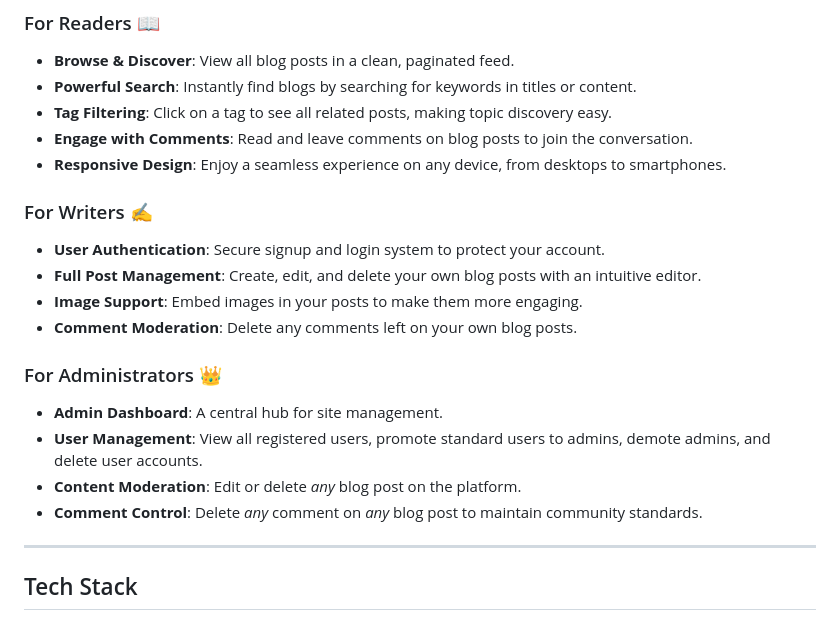
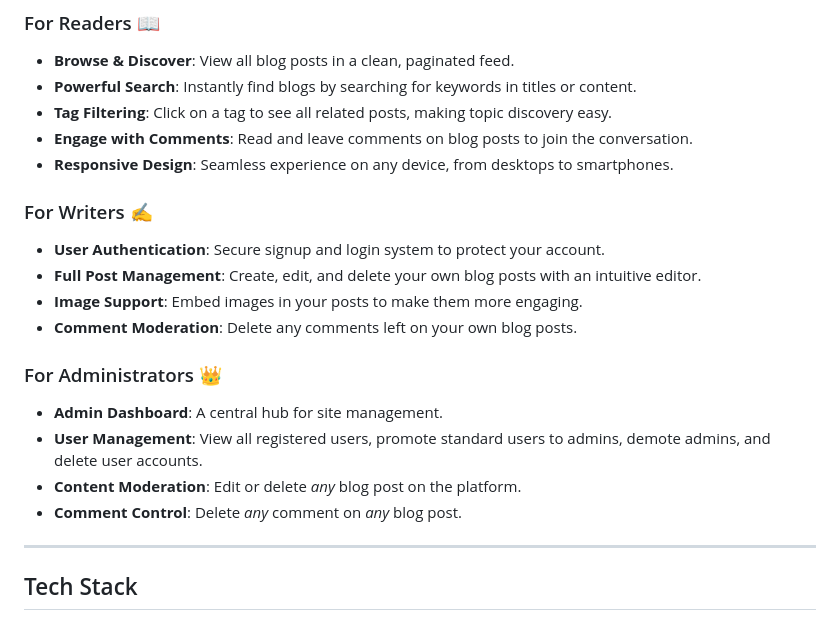
Before and after one commit to shresth3904/The_blogPost, a Markdown page: README.md, the part around the change. Drawn GitHub-style.

```diff
--- a/README.md
+++ b/README.md
@@ -24,7 +24,7 @@ The BlogPost is a robust web application designed to provide a complete blogging
 -   **Powerful Search**: Instantly find blogs by searching for keywords in titles or content.
 -   **Tag Filtering**: Click on a tag to see all related posts, making topic discovery easy.
 -   **Engage with Comments**: Read and leave comments on blog posts to join the conversation.
--   **Responsive Design**: Enjoy a seamless experience on any device, from desktops to smartphones.
+-   **Responsive Design**: Seamless experience on any device, from desktops to smartphones.
 
 ### For Writers ✍️
 
@@ -38,7 +38,7 @@ The BlogPost is a robust web application designed to provide a complete blogging
 -   **Admin Dashboard**: A central hub for site management.
 -   **User Management**: View all registered users, promote standard users to admins, demote admins, and delete user accounts.
 -   **Content Moderation**: Edit or delete *any* blog post on the platform.
--   **Comment Control**: Delete *any* comment on *any* blog post to maintain community standards.
+-   **Comment Control**: Delete *any* comment on *any* blog post.
 
 ---
 
```
